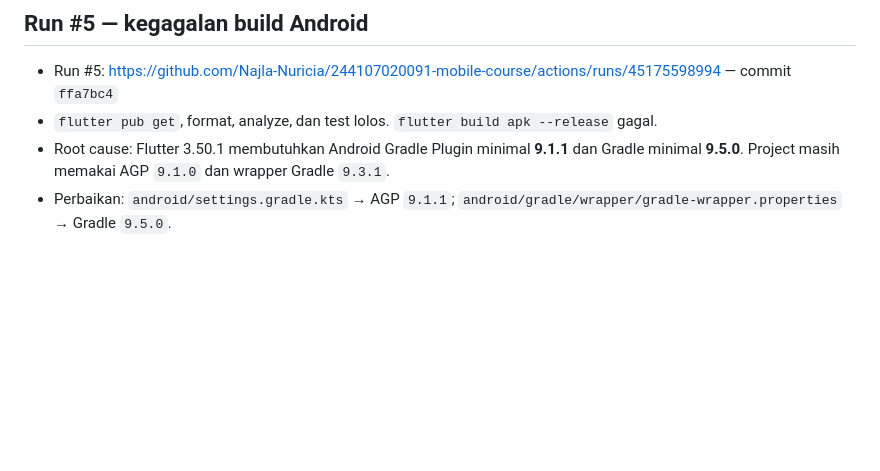
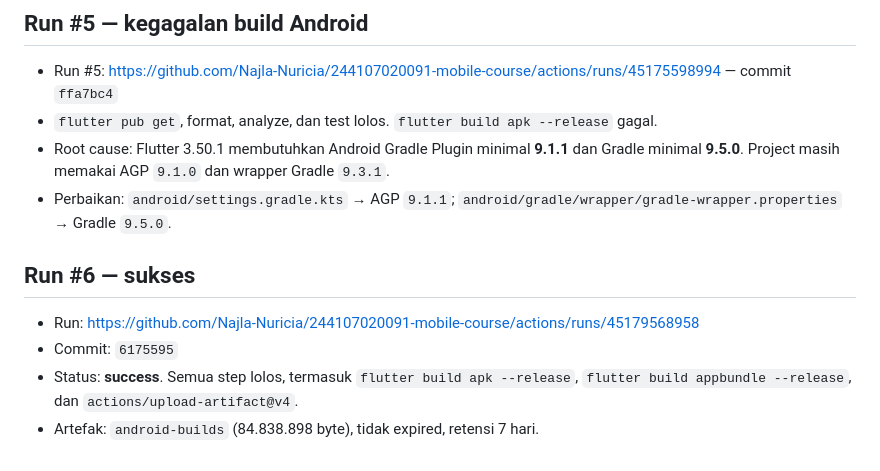
Before and after one commit to Najla-Nuricia/244107020091-mobile-course, a Markdown page: 13-week-13-ci-cd-automation/docs/ci-run-1-failure-and-fix.md, the part around the change. Rendered like a GitHub page; blank space fills up the shorter version.

```diff
--- a/13-week-13-ci-cd-automation/docs/ci-run-1-failure-and-fix.md
+++ b/13-week-13-ci-cd-automation/docs/ci-run-1-failure-and-fix.md
@@ -45,3 +45,10 @@ Run #3 (commit `3efb8d5`) dan #4 (commit `dab190f`) dibatalkan (status `cancelle
 - `flutter pub get`, format, analyze, dan test lolos. `flutter build apk --release` gagal.
 - Root cause: Flutter 3.50.1 membutuhkan Android Gradle Plugin minimal **9.1.1** dan Gradle minimal **9.5.0**. Project masih memakai AGP `9.1.0` dan wrapper Gradle `9.3.1`.
 - Perbaikan: `android/settings.gradle.kts` → AGP `9.1.1`; `android/gradle/wrapper/gradle-wrapper.properties` → Gradle `9.5.0`.
+
+## Run #6 — sukses
+
+- Run: https://github.com/Najla-Nuricia/244107020091-mobile-course/actions/runs/45179568958
+- Commit: `6175595`
+- Status: **success**. Semua step lolos, termasuk `flutter build apk --release`, `flutter build appbundle --release`, dan `actions/upload-artifact@v4`.
+- Artefak: `android-builds` (84.838.898 byte), tidak expired, retensi 7 hari.
```
Also changed, not shown: 13-week-13-ci-cd-automation/README.md (+2 -2 lines), 13-week-13-ci-cd-automation/screenshots/ci-local-result.png, 13-week-13-ci-cd-automation/screenshots/flutterci.png (added), 4 other files.
